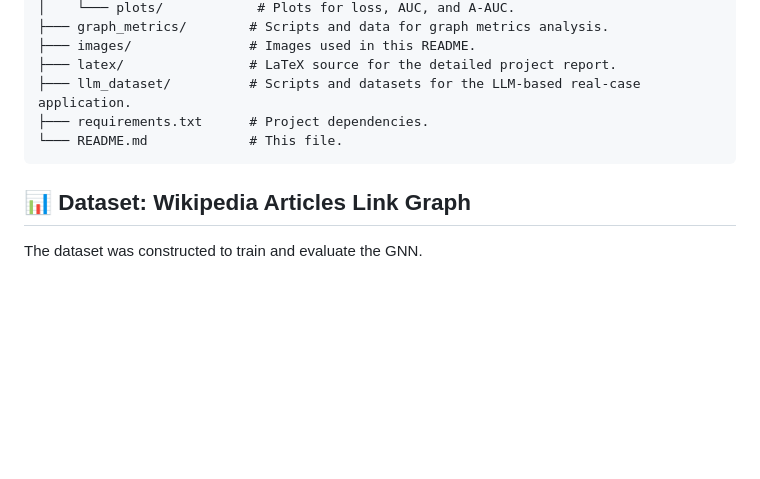
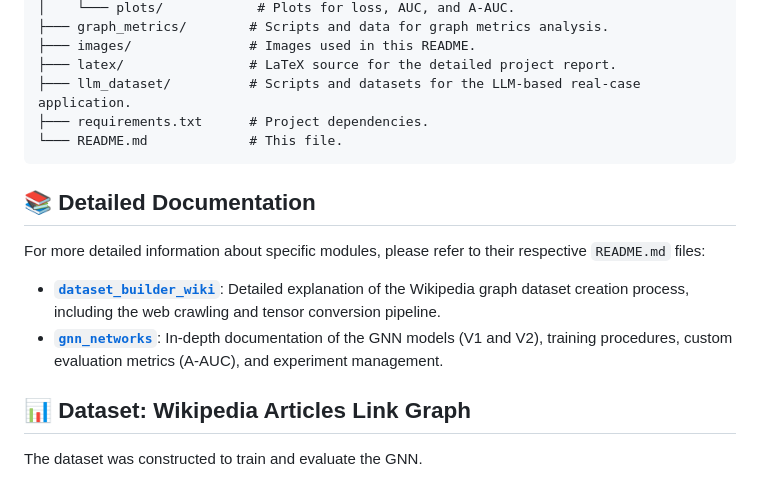
Before and after one commit to bGuzzo/social-media-nlp, a Markdown page: README.md, the part around one of its changes. Drawn GitHub-style; blank space fills up the shorter version.

````diff
--- a/README.md
+++ b/README.md
@@ -45,6 +45,13 @@ The goal is to demonstrate the effectiveness of this architecture in capturing c
 └─── README.md             # This file.
 ```
 
+## 📚 Detailed Documentation
+
+For more detailed information about specific modules, please refer to their respective `README.md` files:
+
+*   [**`dataset_builder_wiki`**](./dataset_builder_wiki/README.md): Detailed explanation of the Wikipedia graph dataset creation process, including the web crawling and tensor conversion pipeline.
+*   [**`gnn_networks`**](./gnn_networks/README.md): In-depth documentation of the GNN models (V1 and V2), training procedures, custom evaluation metrics (A-AUC), and experiment management.
+
 ## 📊 Dataset: Wikipedia Articles Link Graph
 
 The dataset was constructed to train and evaluate the GNN.
````
Also changed, not shown: other parts of README.md (+1 -0 lines).
